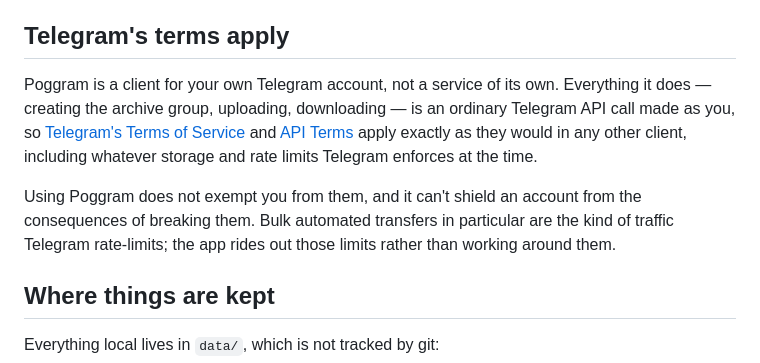
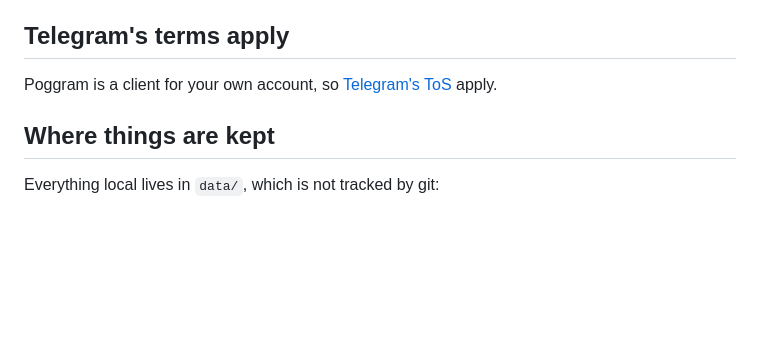
Before and after one commit to phuong-fang/Poggram, a Markdown page: README.md, the part around the change. GitHub-like rendering; blank space fills up the shorter version.

Commit message:
README: cut the Telegram terms note to one line
The previous version was four paragraphs on rate limits and consequences -
far more weight than a pointer to someone else's terms warrants.

```diff
--- a/README.md
+++ b/README.md
@@ -105,18 +105,7 @@ double-click to open, stream or download them.
 
 ## Telegram's terms apply
 
-Poggram is a client for your own Telegram account, not a service of its own.
-Everything it does — creating the archive group, uploading, downloading — is
-an ordinary Telegram API call made as you, so
-[Telegram's Terms of Service](https://telegram.org/tos) and
-[API Terms](https://core.telegram.org/api/terms) apply exactly as they would in
-any other client, including whatever storage and rate limits Telegram enforces
-at the time.
-
-Using Poggram does not exempt you from them, and it can't shield an account
-from the consequences of breaking them. Bulk automated transfers in particular
-are the kind of traffic Telegram rate-limits; the app rides out those limits
-rather than working around them.
+Poggram is a client for your own account, so [Telegram's ToS](https://telegram.org/tos) apply.
 
 ## Where things are kept
 
```
